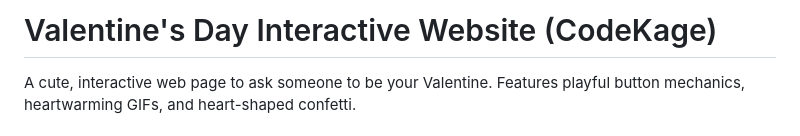
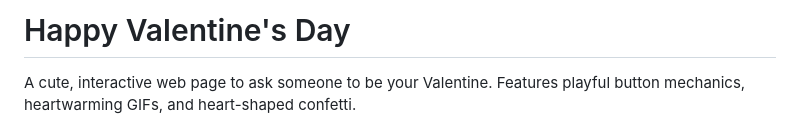
Before and after one commit to ShreyaaW/Hello, a Markdown page: README.md, the part around the change. Rendered like a GitHub page.

```diff
--- a/README.md
+++ b/README.md
@@ -1,4 +1,4 @@
-# Valentine's Day Interactive Website (CodeKage)
+# Happy Valentine's Day
 
 A cute, interactive web page to ask someone to be your Valentine. Features playful button mechanics, heartwarming GIFs, and heart-shaped confetti.
 
```
